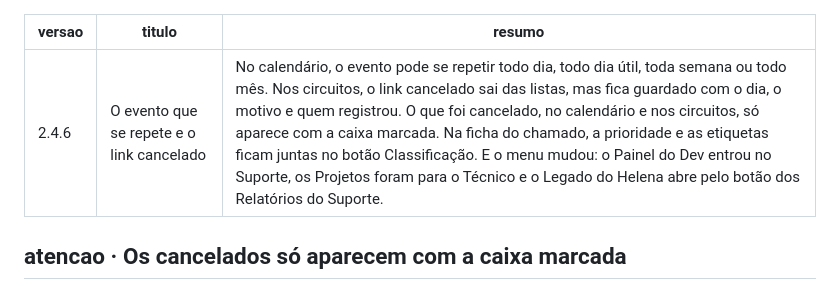
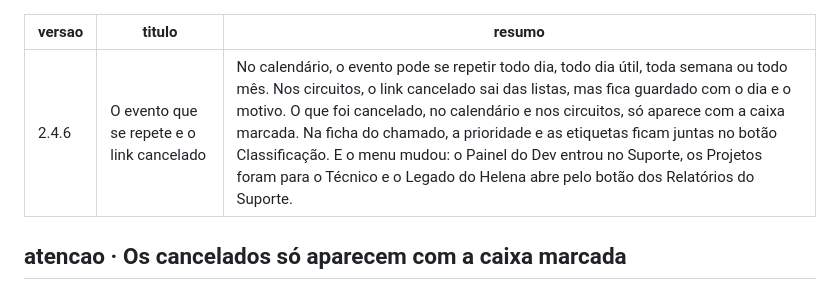
Before and after one commit to Lukibeg/linegestor, a Markdown page: docs/novidades/2.4.6.md, the part around the change. Rendered like a GitHub page.

```diff
--- a/docs/novidades/2.4.6.md
+++ b/docs/novidades/2.4.6.md
@@ -1,7 +1,7 @@
 ---
 versao: 2.4.6
 titulo: O evento que se repete e o link cancelado
-resumo: No calendário, o evento pode se repetir todo dia, todo dia útil, toda semana ou todo mês. Nos circuitos, o link cancelado sai das listas, mas fica guardado com o dia, o motivo e quem registrou. O que foi cancelado, no calendário e nos circuitos, só aparece com a caixa marcada. Na ficha do chamado, a prioridade e as etiquetas ficam juntas no botão Classificação. E o menu mudou: o Painel do Dev entrou no Suporte, os Projetos foram para o Técnico e o Legado do Helena abre pelo botão dos Relatórios do Suporte.
+resumo: No calendário, o evento pode se repetir todo dia, todo dia útil, toda semana ou todo mês. Nos circuitos, o link cancelado sai das listas, mas fica guardado com o dia e o motivo. O que foi cancelado, no calendário e nos circuitos, só aparece com a caixa marcada. Na ficha do chamado, a prioridade e as etiquetas ficam juntas no botão Classificação. E o menu mudou: o Painel do Dev entrou no Suporte, os Projetos foram para o Técnico e o Legado do Helena abre pelo botão dos Relatórios do Suporte.
 ---
 
 ## atencao · Os cancelados só aparecem com a caixa marcada
```
Also changed, not shown: docs/guia-de-uso/implantacao.md (+1 -1 lines), docs/novidades/2.4.7.md (added, +9 -0 lines), docs/novidades/2.4.7/anexo-30mb.jpg (added), 9 other files.
